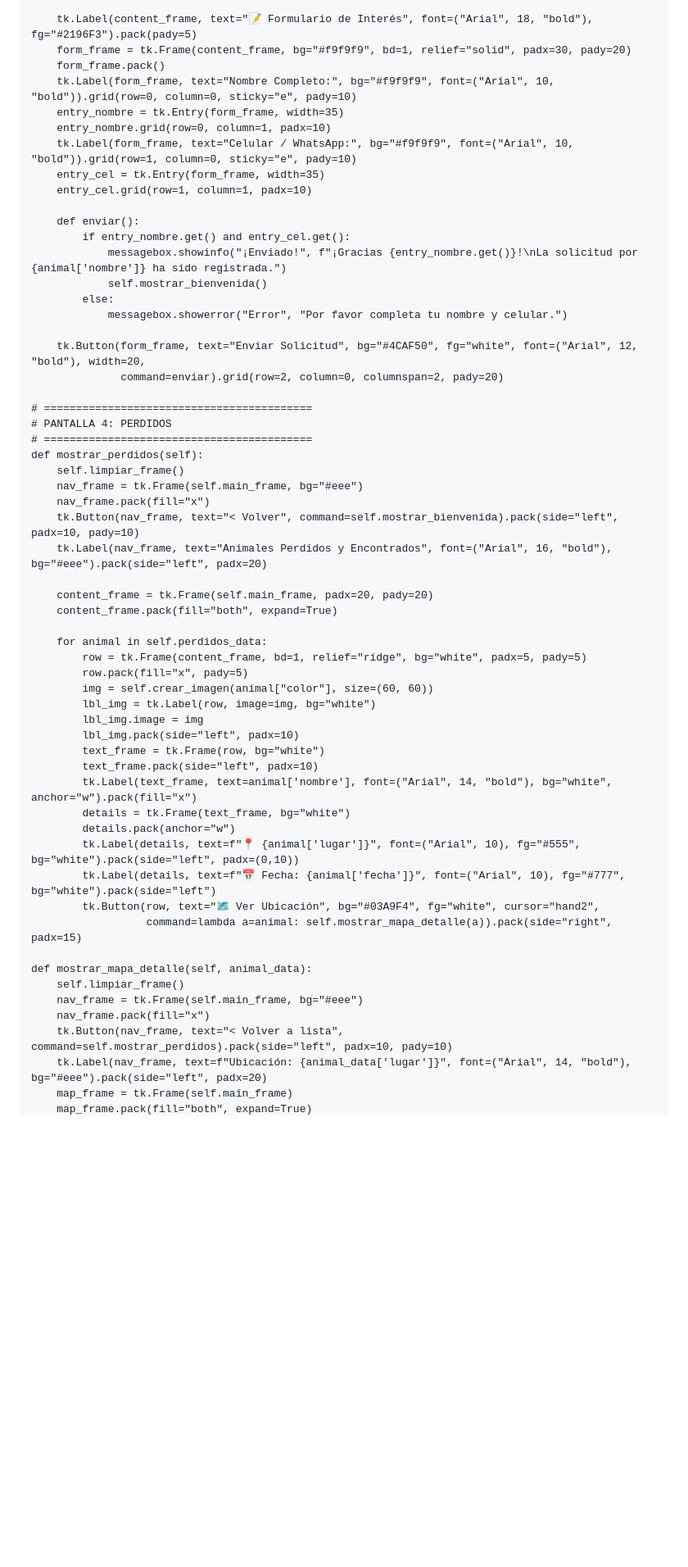
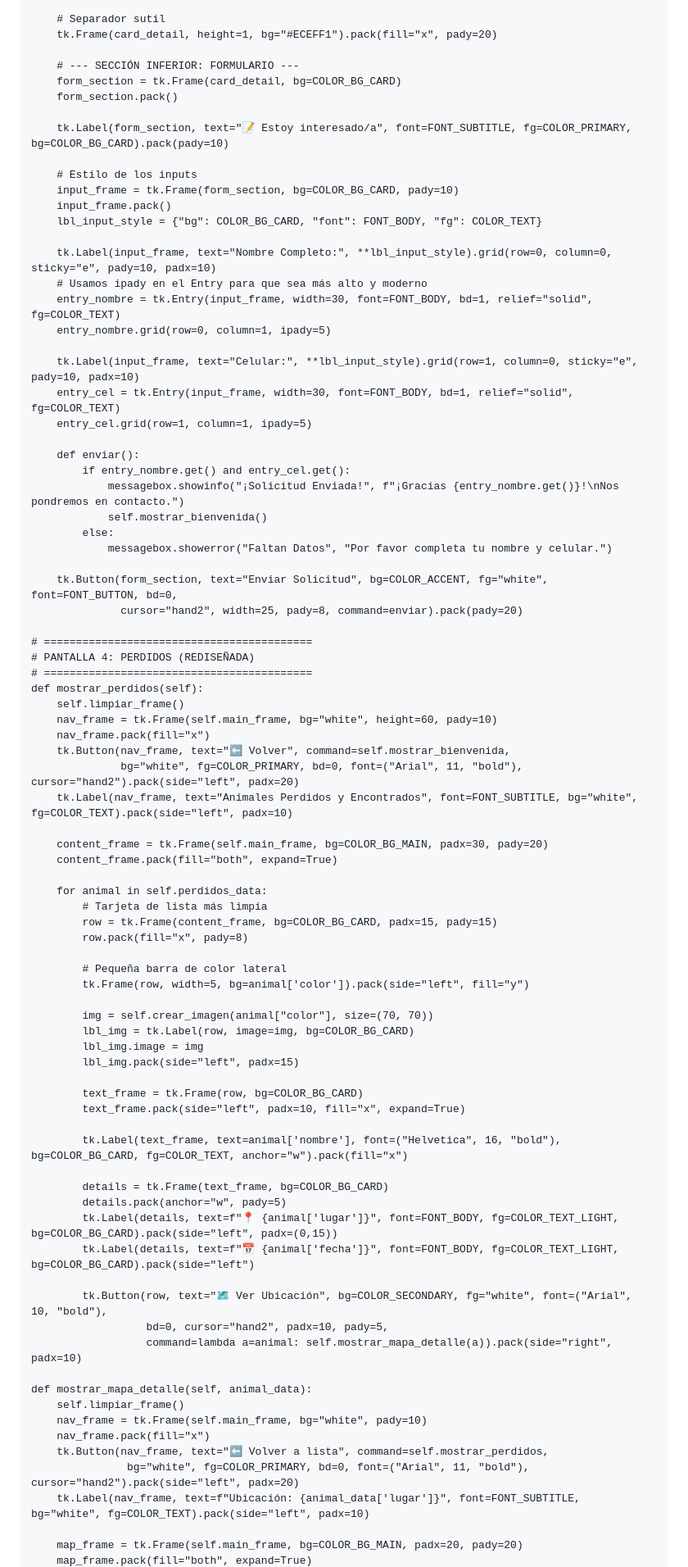
Before and after one commit to jhongesellrockstar/poo01_project, a Markdown page: README.md, the part around the change printed below. Shown: that part at 82% size. GitHub-like rendering; blank space fills up the shorter version.

```diff
--- a/README.md
+++ b/README.md
@@ -230,59 +238,85 @@ class PetApp(tk.Tk):
 
-        tk.Label(content_frame, text="📝 Formulario de Interés", font=("Arial", 18, "bold"), fg="#2196F3").pack(pady=5)
-        form_frame = tk.Frame(content_frame, bg="#f9f9f9", bd=1, relief="solid", padx=30, pady=20)
-        form_frame.pack()
-        tk.Label(form_frame, text="Nombre Completo:", bg="#f9f9f9", font=("Arial", 10, "bold")).grid(row=0, column=0, sticky="e", pady=10)
-        entry_nombre = tk.Entry(form_frame, width=35)
-        entry_nombre.grid(row=0, column=1, padx=10)
-        tk.Label(form_frame, text="Celular / WhatsApp:", bg="#f9f9f9", font=("Arial", 10, "bold")).grid(row=1, column=0, sticky="e", pady=10)
-        entry_cel = tk.Entry(form_frame, width=35)
-        entry_cel.grid(row=1, column=1, padx=10)
+        # Separador sutil
+        tk.Frame(card_detail, height=1, bg="#ECEFF1").pack(fill="x", pady=20)
+
+        # --- SECCIÓN INFERIOR: FORMULARIO ---
+        form_section = tk.Frame(card_detail, bg=COLOR_BG_CARD)
+        form_section.pack()
+
+        tk.Label(form_section, text="📝 Estoy interesado/a", font=FONT_SUBTITLE, fg=COLOR_PRIMARY, bg=COLOR_BG_CARD).pack(pady=10)
+
+        # Estilo de los inputs
+        input_frame = tk.Frame(form_section, bg=COLOR_BG_CARD, pady=10)
+        input_frame.pack()
+        lbl_input_style = {"bg": COLOR_BG_CARD, "font": FONT_BODY, "fg": COLOR_TEXT}
+
+        tk.Label(input_frame, text="Nombre Completo:", **lbl_input_style).grid(row=0, column=0, sticky="e", pady=10, padx=10)
+        # Usamos ipady en el Entry para que sea más alto y moderno
+        entry_nombre = tk.Entry(input_frame, width=30, font=FONT_BODY, bd=1, relief="solid", fg=COLOR_TEXT)
+        entry_nombre.grid(row=0, column=1, ipady=5)
+
+        tk.Label(input_frame, text="Celular:", **lbl_input_style).grid(row=1, column=0, sticky="e", pady=10, padx=10)
+        entry_cel = tk.Entry(input_frame, width=30, font=FONT_BODY, bd=1, relief="solid", fg=COLOR_TEXT)
+        entry_cel.grid(row=1, column=1, ipady=5)
 
         def enviar():
             if entry_nombre.get() and entry_cel.get():
-                messagebox.showinfo("¡Enviado!", f"¡Gracias {entry_nombre.get()}!\nLa solicitud por {animal['nombre']} ha sido registrada.")
+                messagebox.showinfo("¡Solicitud Enviada!", f"¡Gracias {entry_nombre.get()}!\nNos pondremos en contacto.")
                 self.mostrar_bienvenida()
             else:
-                messagebox.showerror("Error", "Por favor completa tu nombre y celular.")
+                messagebox.showerror("Faltan Datos", "Por favor completa tu nombre y celular.")
 
-        tk.Button(form_frame, text="Enviar Solicitud", bg="#4CAF50", fg="white", font=("Arial", 12, "bold"), width=20,
-                  command=enviar).grid(row=2, column=0, columnspan=2, pady=20)
+        tk.Button(form_section, text="Enviar Solicitud", bg=COLOR_ACCENT, fg="white", font=FONT_BUTTON, bd=0,
+                  cursor="hand2", width=25, pady=8, command=enviar).pack(pady=20)
 
     # ==========================================
-    # PANTALLA 4: PERDIDOS
+    # PANTALLA 4: PERDIDOS (REDISEÑADA)
     # ==========================================
     def mostrar_perdidos(self):
         self.limpiar_frame()
-        nav_frame = tk.Frame(self.main_frame, bg="#eee")
+        nav_frame = tk.Frame(self.main_frame, bg="white", height=60, pady=10)
         nav_frame.pack(fill="x")
-        tk.Button(nav_frame, text="< Volver", command=self.mostrar_bienvenida).pack(side="left", padx=10, pady=10)
-        tk.Label(nav_frame, text="Animales Perdidos y Encontrados", font=("Arial", 16, "bold"), bg="#eee").pack(side="left", padx=20)
+        tk.Button(nav_frame, text="⬅ Volver", command=self.mostrar_bienvenida,
+                  bg="white", fg=COLOR_PRIMARY, bd=0, font=("Arial", 11, "bold"), cursor="hand2").pack(side="left", padx=20)
+        tk.Label(nav_frame, text="Animales Perdidos y Encontrados", font=FONT_SUBTITLE, bg="white", fg=COLOR_TEXT).pack(side="left", padx=10)
 
-        content_frame = tk.Frame(self.main_frame, padx=20, pady=20)
+        content_frame = tk.Frame(self.main_frame, bg=COLOR_BG_MAIN, padx=30, pady=20)
         content_frame.pack(fill="both", expand=True)
 
         for animal in self.perdidos_data:
-            row = tk.Frame(content_frame, bd=1, relief="ridge", bg="white", padx=5, pady=5)
-            row.pack(fill="x", pady=5)
-            img = self.crear_imagen(animal["color"], size=(60, 60))
-            lbl_img = tk.Label(row, image=img, bg="white")
+            # Tarjeta de lista más limpia
+            row = tk.Frame(content_frame, bg=COLOR_BG_CARD, padx=15, pady=15)
+            row.pack(fill="x", pady=8)
+
+            # Pequeña barra de color lateral
+            tk.Frame(row, width=5, bg=animal['color']).pack(side="left", fill="y")
+
+            img = self.crear_imagen(animal["color"], size=(70, 70))
+            lbl_img = tk.Label(row, image=img, bg=COLOR_BG_CARD)
             lbl_img.image = img
-            lbl_img.pack(side="left", padx=10)
-            text_frame = tk.Frame(row, bg="white")
-            text_frame.pack(side="left", padx=10)
-            tk.Label(text_frame, text=animal['nombre'], font=("Arial", 14, "bold"), bg="white", anchor="w").pack(fill="x")
-            details = tk.Frame(text_frame, bg="white")
-            details.pack(anchor="w")
-            tk.Label(details, text=f"📍 {animal['lugar']}", font=("Arial", 10), fg="#555", bg="white").pack(side="left", padx=(0,10))
-            tk.Label(details, text=f"📅 Fecha: {animal['fecha']}", font=("Arial", 10), fg="#777", bg="white").pack(side="left")
-            tk.Button(row, text="🗺️ Ver Ubicación", bg="#03A9F4", fg="white", cursor="hand2",
-                      command=lambda a=animal: self.mostrar_mapa_detalle(a)).pack(side="right", padx=15)
+            lbl_img.pack(side="left", padx=15)
+
+            text_frame = tk.Frame(row, bg=COLOR_BG_CARD)
+            text_frame.pack(side="left", padx=10, fill="x", expand=True)
+
+            tk.Label(text_frame, text=animal['nombre'], font=("Helvetica", 16, "bold"), bg=COLOR_BG_CARD, fg=COLOR_TEXT, anchor="w").pack(fill="x")
+
+            details = tk.Frame(text_frame, bg=COLOR_BG_CARD)
+            details.pack(anchor="w", pady=5)
+            tk.Label(details, text=f"📍 {animal['lugar']}", font=FONT_BODY, fg=COLOR_TEXT_LIGHT, bg=COLOR_BG_CARD).pack(side="left", padx=(0,15))
+            tk.Label(details, text=f"📅 {animal['fecha']}", font=FONT_BODY, fg=COLOR_TEXT_LIGHT, bg=COLOR_BG_CARD).pack(side="left")
+
+            tk.Button(row, text="🗺️ Ver Ubicación", bg=COLOR_SECONDARY, fg="white", font=("Arial", 10, "bold"),
+                      bd=0, cursor="hand2", padx=10, pady=5,
+                      command=lambda a=animal: self.mostrar_mapa_detalle(a)).pack(side="right", padx=10)
 
     def mostrar_mapa_detalle(self, animal_data):
         self.limpiar_frame()
-        nav_frame = tk.Frame(self.main_frame, bg="#eee")
+        nav_frame = tk.Frame(self.main_frame, bg="white", pady=10)
         nav_frame.pack(fill="x")
-        tk.Button(nav_frame, text="< Volver a lista", command=self.mostrar_perdidos).pack(side="left", padx=10, pady=10)
-        tk.Label(nav_frame, text=f"Ubicación: {animal_data['lugar']}", font=("Arial", 14, "bold"), bg="#eee").pack(side="left", padx=20)
-        map_frame = tk.Frame(self.main_frame)
+        tk.Button(nav_frame, text="⬅ Volver a lista", command=self.mostrar_perdidos,
+                   bg="white", fg=COLOR_PRIMARY, bd=0, font=("Arial", 11, "bold"), cursor="hand2").pack(side="left", padx=20)
+        tk.Label(nav_frame, text=f"Ubicación: {animal_data['lugar']}", font=FONT_SUBTITLE, bg="white", fg=COLOR_TEXT).pack(side="left", padx=10)
+
+        map_frame = tk.Frame(self.main_frame, bg=COLOR_BG_MAIN, padx=20, pady=20)
         map_frame.pack(fill="both", expand=True)
```
Also changed, not shown: other parts of README.md (+147 -137 lines).
